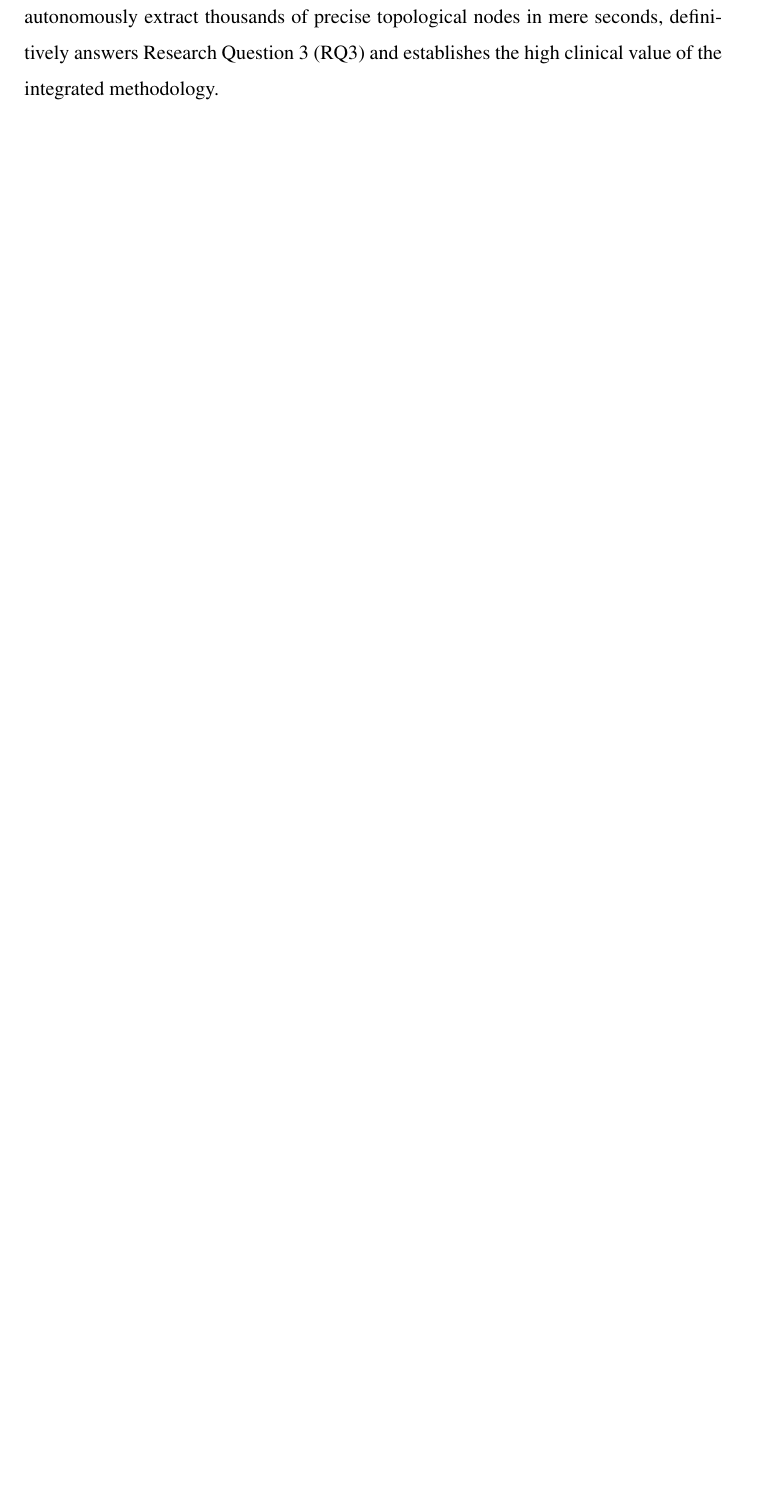
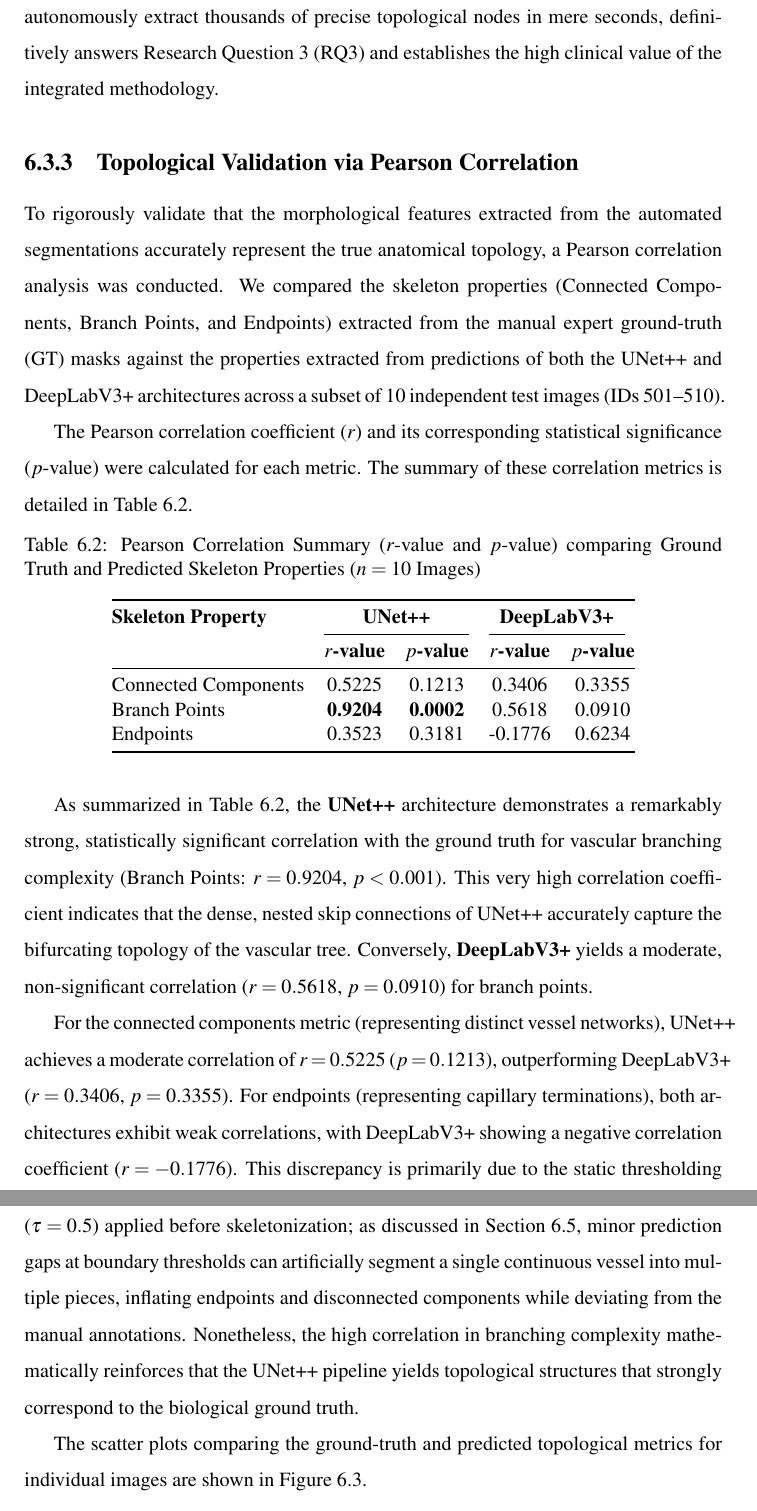
Before and after one commit to codeninjartr/angio, a LaTeX thesis (Thesis/main.tex, which reads Thesis/chapters/6_Results_and_Discussion.tex): part of page 55 of 64 before the commit and two parts of pages 55 and 56 of 66 after it, the two joined at a grey line, cut so that both start at the same text, the shorter picture padded with empty space. Compiled offline with pdfLaTeX.

Commit message:
Integrated Pearson correlation analysis and publication-quality tables into Chapter 6 results and rebuilt the final thesis document PDF.

```diff
--- a/Thesis/chapters/6_Results_and_Discussion.tex
+++ b/Thesis/chapters/6_Results_and_Discussion.tex
@@ -84,3 +84,29 @@ The \texttt{vessel\_counts.csv} data highlights the extreme density of the vascu
 
 These massive, precise nodal counts are physically impossible for a human clinician to extract manually. The ability of the proposed UNet++/DeepLabV3+ pipeline to first cleanly segment the network, and the subsequent skeletonization algorithm to autonomously extract thousands of precise topological nodes in mere seconds, definitively answers Research Question 3 (RQ3) and establishes the high clinical value of the integrated methodology.
 
+\subsection{Topological Validation via Pearson Correlation}
+To rigorously validate that the morphological features extracted from the automated segmentations accurately represent the true anatomical topology, a Pearson correlation analysis was conducted. We compared the skeleton properties (Connected Components, Branch Points, and Endpoints) extracted from the manual expert ground-truth (GT) masks against the properties extracted from predictions of both the UNet++ and DeepLabV3+ architectures across a subset of 10 independent test images (IDs 501–510).
+
+The Pearson correlation coefficient ($r$) and its corresponding statistical significance ($p$-value) were calculated for each metric. The summary of these correlation metrics is detailed in Table~\ref{tab:pearson_correlation_summary}.
+
+\begin{table}[h]
+\centering
+\caption{Pearson Correlation Summary ($r$-value and $p$-value) comparing Ground Truth and Predicted Skeleton Properties ($n = 10$ Images)}
+\label{tab:pearson_correlation_summary}
+\begin{tabular}{@{}lcccc@{}}
+\toprule
+\textbf{Skeleton Property} & \multicolumn{2}{c}{\textbf{UNet++}} & \multicolumn{2}{c}{\textbf{DeepLabV3+}} \\
+\cmidrule(lr){2-3} \cmidrule(lr){4-5}
+ & \textbf{$r$-value} & \textbf{$p$-value} & \textbf{$r$-value} & \textbf{$p$-value} \\ \midrule
+Connected Components & 0.5225 & 0.1213 & 0.3406 & 0.3355 \\
+Branch Points & \textbf{0.9204} & \textbf{0.0002} & 0.5618 & 0.0910 \\
+Endpoints & 0.3523 & 0.3181 & -0.1776 & 0.6234 \\
+\bottomrule
+\end{tabular}
+\end{table}
+
+As summarized in Table~\ref{tab:pearson_correlation_summary}, the \textbf{UNet++} architecture demonstrates a remarkably strong, statistically significant correlation with the ground truth for vascular branching complexity (Branch Points: $r = 0.9204$, $p < 0.001$). This very high correlation coefficient indicates that the dense, nested skip connections of UNet++ accurately capture the bifurcating topology of the vascular tree. Conversely, \textbf{DeepLabV3+} yields a moderate, non-significant correlation ($r = 0.5618$, $p = 0.0910$) for branch points.
+
+For the connected components metric (representing distinct vessel networks), UNet++ achieves a moderate correlation of $r = 0.5225$ ($p = 0.1213$), outperforming DeepLabV3+ ($r = 0.3406$, $p = 0.3355$). For endpoints (representing capillary terminations), both architectures exhibit weak correlations, with DeepLabV3+ showing a negative correlation coefficient ($r = -0.1776$). This discrepancy is primarily due to the static thresholding ($\tau = 0.5$) applied before skeletonization; as discussed in Section 6.5, minor prediction gaps at boundary thresholds can artificially segment a single continuous vessel into multiple pieces, inflating endpoints and disconnected components while deviating from the manual annotations. Nonetheless, the high correlation in branching complexity mathematically reinforces that the UNet++ pipeline yields topological structures that strongly correspond to the biological ground truth.
+
+The scatter plots comparing the ground-truth and predicted topological metrics for individual images are shown in Figure~\ref{fig:pearson_correlation_plots}.
```
Also changed, not shown: Thesis/Final_Thesis_Document.pdf, Thesis/images/pearson_correlation_plots.png (added), Thesis/images/pearson_data_table.png (added), Thesis/images/pearson_summary_table.png (added), Thesis/chapters/6_Results_and_Discussion.tex (8 more changed lines), 1 other file.
